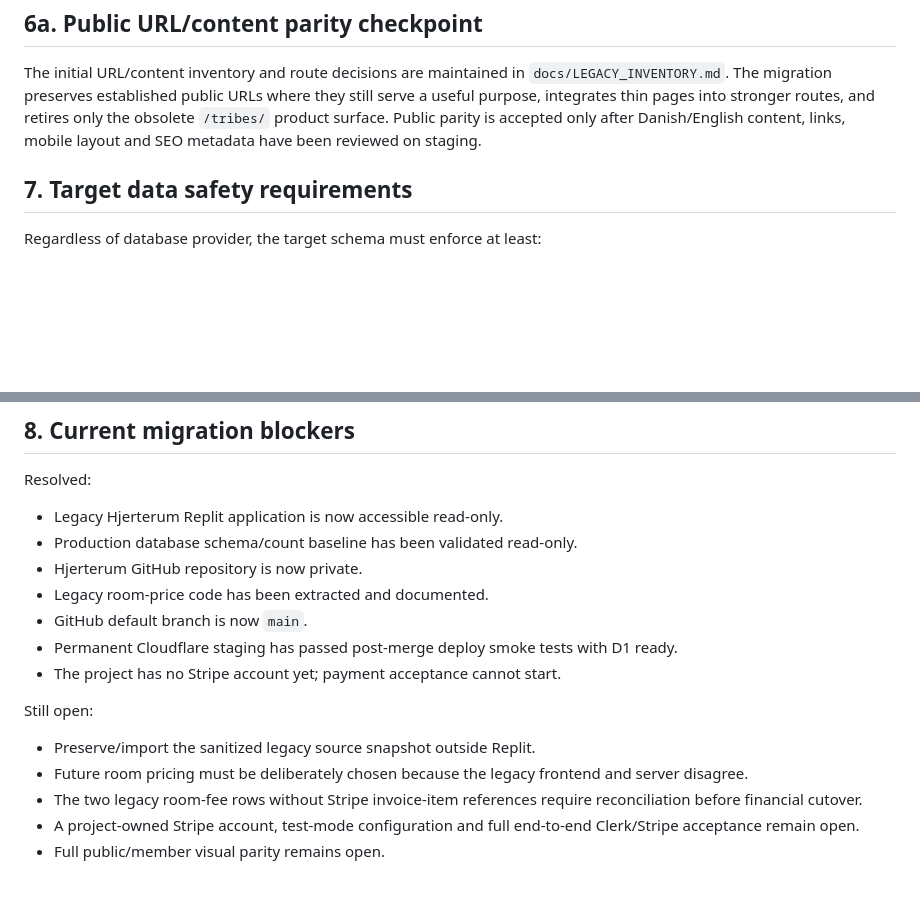
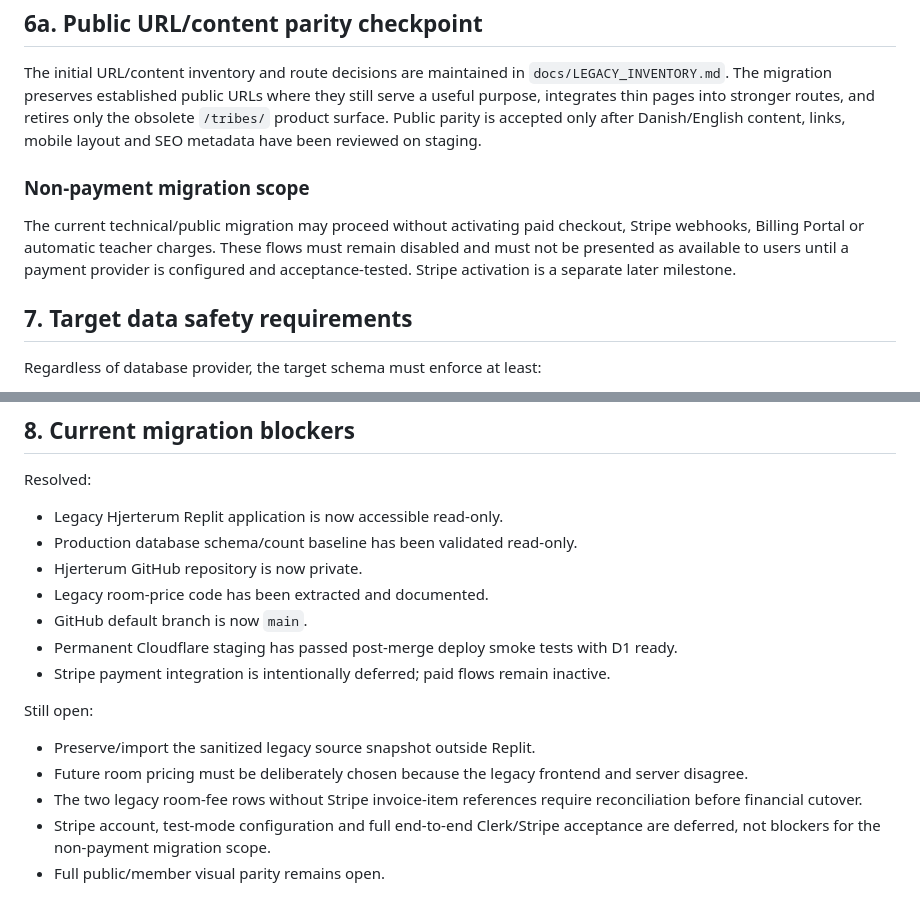
Before and after one commit to stemmebasen/hjerterum, a Markdown page: docs/BLUEPRINT.md, 2 parts joined by grey strips. Drawn GitHub-style; blank space fills up the shorter version.

Commit message:
Defer Stripe without blocking nonpayment migration
Co-authored-by: Copilot App <223556219+Copilot@users.noreply.github.com>

```diff
--- a/docs/BLUEPRINT.md
+++ b/docs/BLUEPRINT.md
@@ -197,6 +197,13 @@ retires only the obsolete `/tribes/` product surface. Public parity is accepted
 after Danish/English content, links, mobile layout and SEO metadata have been reviewed
 on staging.
 
+### Non-payment migration scope
+
+The current technical/public migration may proceed without activating paid checkout,
+Stripe webhooks, Billing Portal or automatic teacher charges. These flows must remain
+disabled and must not be presented as available to users until a payment provider is
+configured and acceptance-tested. Stripe activation is a separate later milestone.
+
 ## 7. Target data safety requirements
 
 Regardless of database provider, the target schema must enforce at least:
@@ -225,12 +232,12 @@ Resolved:
 - Legacy room-price code has been extracted and documented.
 - GitHub default branch is now `main`.
 - Permanent Cloudflare staging has passed post-merge deploy smoke tests with D1 ready.
-- The project has no Stripe account yet; payment acceptance cannot start.
+- Stripe payment integration is intentionally deferred; paid flows remain inactive.
 
 Still open:
 
 - Preserve/import the sanitized legacy source snapshot outside Replit.
 - Future room pricing must be deliberately chosen because the legacy frontend and server disagree.
 - The two legacy room-fee rows without Stripe invoice-item references require reconciliation before financial cutover.
-- A project-owned Stripe account, test-mode configuration and full end-to-end Clerk/Stripe acceptance remain open.
+- Stripe account, test-mode configuration and full end-to-end Clerk/Stripe acceptance are deferred, not blockers for the non-payment migration scope.
 - Full public/member visual parity remains open.
```
Also changed, not shown: docs/MIGRATION_PLAN.md (+8 -9 lines).
